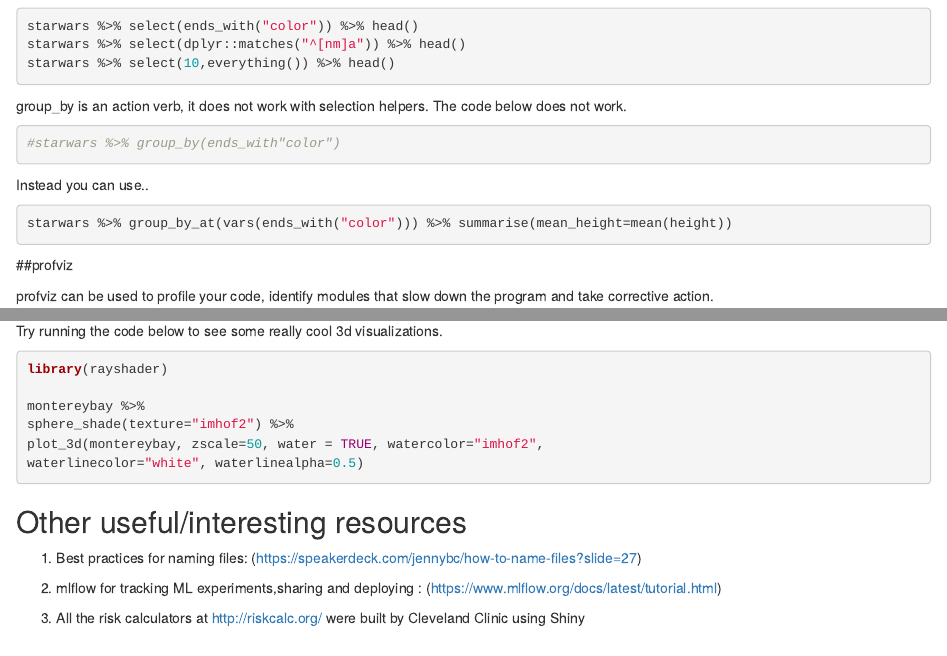
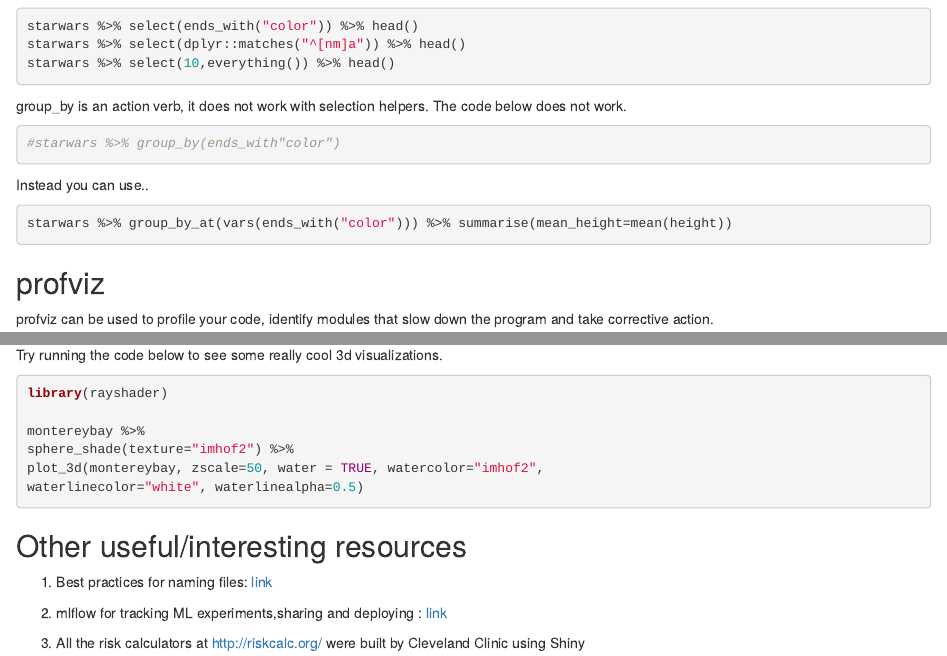
Before and after one commit to govindgnair23/R-Studio-Conf-2019, an R Markdown document (R Studio Conf 2019 Notebook.Rmd): the page in a window 1100 px wide, from 11520 px down, and a second part further down, joined at a grey line. Rendered offline with R 4.5, knitr and Pandoc, with nearby package versions; the code chunks are not run, so their results and figures are left out.

Commit message:
Minor tweaks and updates

```diff
--- a/R Studio Conf 2019 Notebook.Rmd
+++ b/R Studio Conf 2019 Notebook.Rmd
@@ -959,8 +960,8 @@
 
 ## Other useful/interesting resources
 
-1. Best practices for naming files: <link>(https://speakerdeck.com/jennybc/how-to-name-files?slide=27)
+1. Best practices for naming files: [link](https://speakerdeck.com/jennybc/how-to-name-files?slide=27)
 
-2. mlflow for tracking ML experiments,sharing  and deploying : <link>(https://www.mlflow.org/docs/latest/tutorial.html)
+2. mlflow for tracking ML experiments,sharing  and deploying : [link](https://www.mlflow.org/docs/latest/tutorial.html)
 
 3. All the risk calculators  at <http://riskcalc.org/> were built by Cleveland Clinic using Shiny
```
Also changed, not shown: R Studio Conf 2019 Notebook.Rmd (7 more changed lines).
